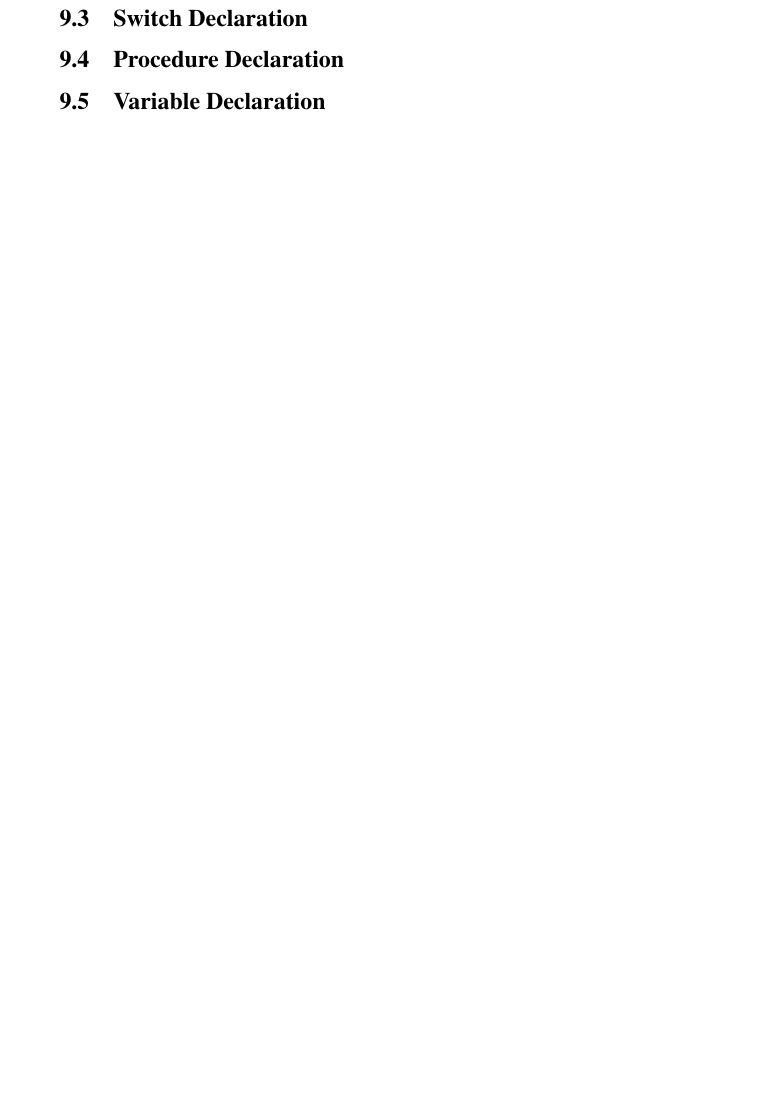
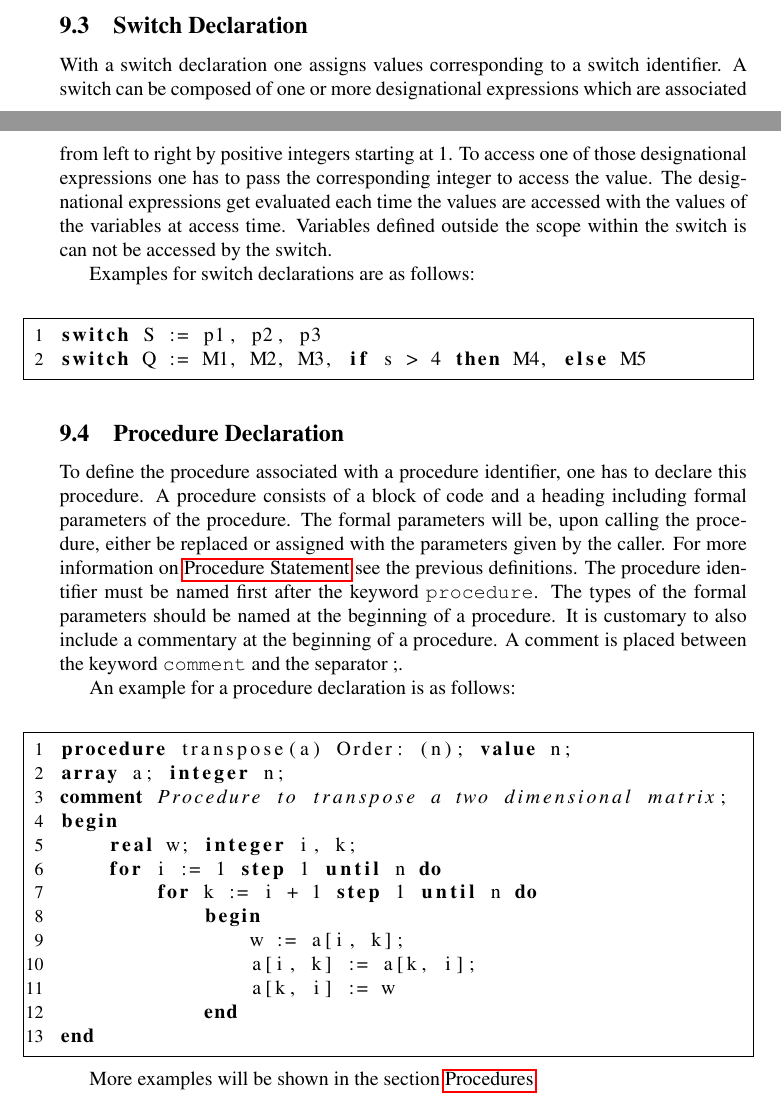
Before and after one commit to vGsteiger/hs20-turingSeminar, a LaTeX paper (05_project/turing_project.tex): part of page 20 of 24 before the commit and two parts of pages 19 and 20 of 24 after it, the two joined at a grey line, cut so that both start at the same text, the shorter picture padded with empty space. Compiled offline with pdfLaTeX.

Commit message:
Worked on procedures

```diff
--- a/05_project/turing_project.tex
+++ b/05_project/turing_project.tex
@@ -541,10 +541,35 @@ Boolean s[false:true]
 \end{lstlisting}
 
 \subsection{Switch Declaration} \label{switchDecl}
+With a switch declaration one assigns values corresponding to a switch identifier. A switch can be composed of one or more designational expressions which are associated from left to right by positive integers starting at 1. To access one of those designational expressions one has to pass the corresponding integer to access the value. The designational expressions get evaluated each time the values are accessed with the values of the variables at access time. Variables defined outside the scope within the switch is can not be accessed by the switch.
+
+Examples for switch declarations are as follows:\\
+\begin{lstlisting}[language={[60]algol}]
+switch S := p1, p2, p3
+switch Q := M1, M2, M3, if s > 4 then M4, else M5
+\end{lstlisting}
 
 \subsection{Procedure Declaration} \label{procDecl}
+To define the procedure associated with a procedure identifier, one has to declare this procedure. A procedure consists of a block of code and a heading including formal parameters of the procedure. The formal parameters will be, upon calling the procedure, either be replaced or assigned with the parameters given by the caller. For more information on \nameref{ProcStat} see the previous definitions. The procedure identifier must be named first after the keyword \texttt{procedure}. The types of the formal parameters should be named at the beginning of a procedure. It is customary to also include a commentary at the beginning of a procedure. A comment is placed between the keyword \texttt{comment} and the separator ;.
 
-\subsection{Variable Declaration}
+An example for a procedure declaration is as follows:\\
+\begin{lstlisting}[language={[60]algol}]
+procedure transpose(a) Order: (n); value n;
+array a; integer n;
+comment Procedure to transpose a two dimensional matrix;
+begin
+    real w; integer i, k;
+    for i := 1 step 1 until n do
+        for k := i + 1 step 1 until n do
+            begin
+                w := a[i, k];
+                a[i, k] := a[k, i];
+                a[k, i] := w
+            end
+end
+\end{lstlisting}
+
+More examples will be shown in the section \nameref{procedures}.
 
 \newpage
 
```
Also changed, not shown: 05_project/turing_project.pdf, 05_project/turing_project.tex (20 more changed lines).
